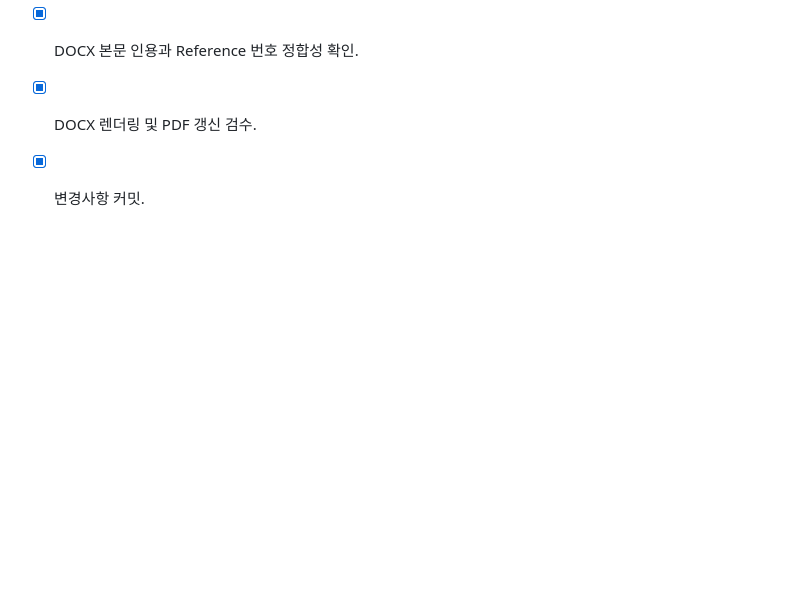
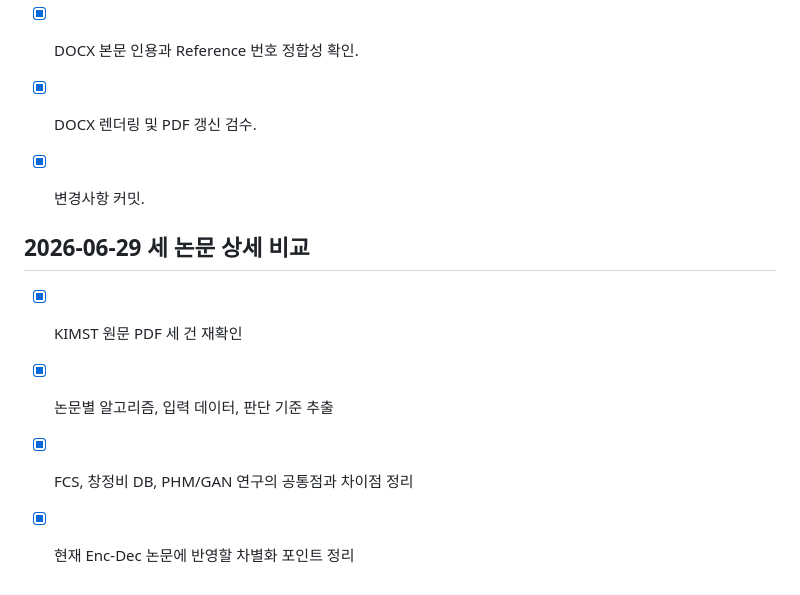
Before and after one commit to rsk0305/AIbemyEYE, a Markdown page: checklist.md, the part around the change. GitHub-like rendering; blank space fills up the shorter version.

Commit message:
세 논문 알고리즘 비교 정리

```diff
--- a/checklist.md
+++ b/checklist.md
@@ -123,3 +123,10 @@
 - [x] DOCX 본문 인용과 Reference 번호 정합성 확인.
 - [x] DOCX 렌더링 및 PDF 갱신 검수.
 - [x] 변경사항 커밋.
+
+
+## 2026-06-29 세 논문 상세 비교
+- [x] KIMST 원문 PDF 세 건 재확인
+- [x] 논문별 알고리즘, 입력 데이터, 판단 기준 추출
+- [x] FCS, 창정비 DB, PHM/GAN 연구의 공통점과 차이점 정리
+- [x] 현재 Enc-Dec 논문에 반영할 차별화 포인트 정리
```
Also changed, not shown: context-notes.md (+7 -0 lines), paper_work/three_reference_comparison.md (added, +132 -0 lines).
